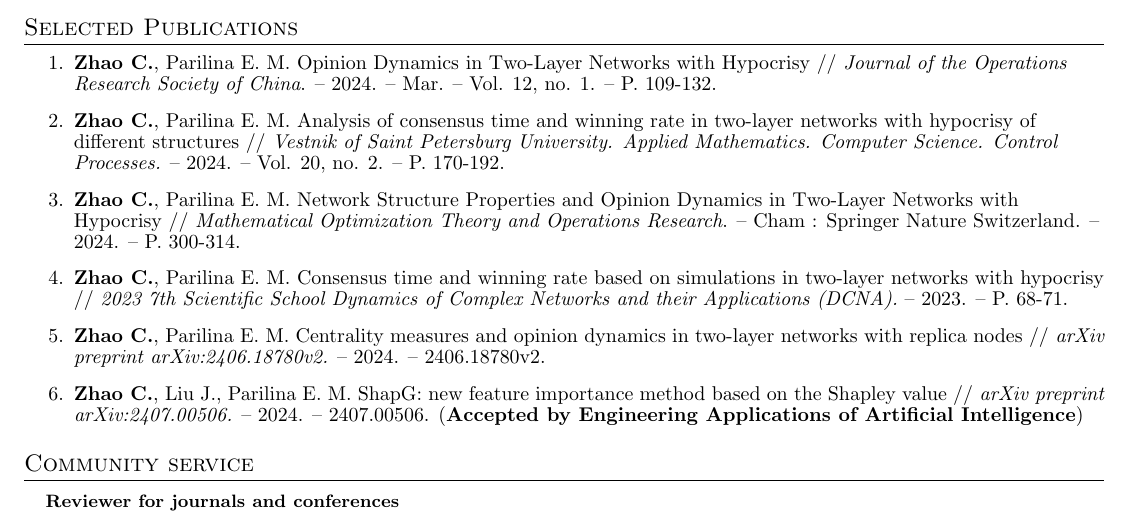
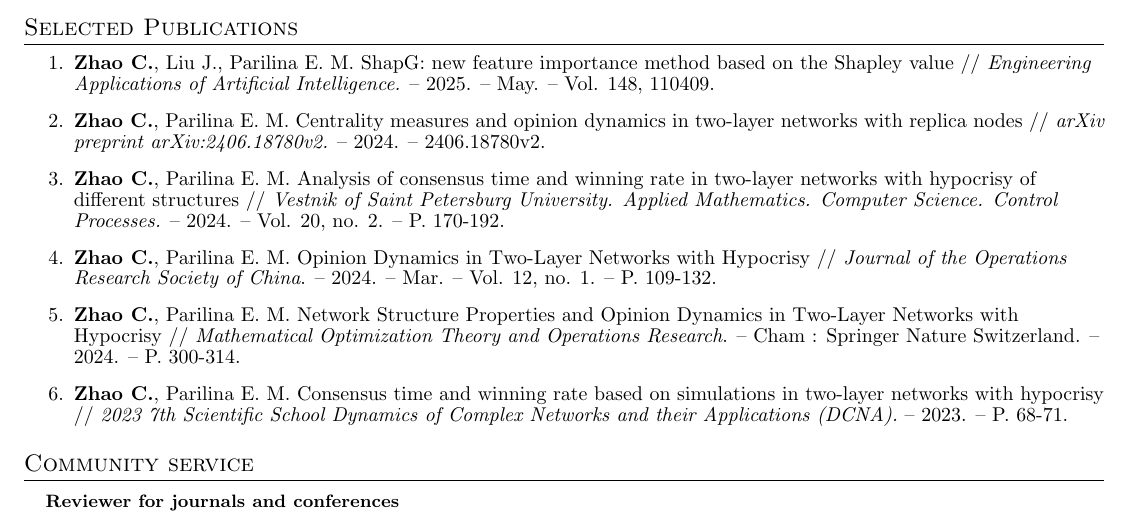
Before and after one commit to vectorsss/cv, a LaTeX CV (cv.tex): part of page 2 of 3, cut so that both start at the same text. Compiled offline with pdfLaTeX.

Commit message:
update publications

```diff
--- a/cv.tex
+++ b/cv.tex
@@ -287,12 +287,12 @@
 \section{Selected Publications}
 \begin{enumerate}
   \fontsize{10}{10.5}\selectfont
-  \item [1.] \textbf{Zhao C.}, Parilina E. M. Opinion Dynamics in Two-Layer Networks with Hypocrisy // {\it Journal of the Operations Research Society of China}. -- 2024. -- Mar. -- Vol. 12, no. 1. -- P. 109-132.
-  \item [2.] \textbf{Zhao C.}, Parilina E. M. Analysis of consensus time and winning rate in two-layer networks with hypocrisy of different structures // {\it Vestnik of Saint Petersburg University. Applied Mathematics. Computer Science. Control Processes.} -- 2024. -- Vol. 20, no. 2. -- P. 170-192.
-  \item [3.] \textbf{Zhao C.}, Parilina E. M. Network Structure Properties and Opinion Dynamics in Two-Layer Networks with Hypocrisy // {\it Mathematical Optimization Theory and Operations Research}. -- Cham : Springer Nature Switzerland. -- 2024. -- P. 300-314.
-  \item [4.] \textbf{Zhao C.}, Parilina E. M. Consensus time and winning rate based on simulations in two-layer networks with hypocrisy // {\it 2023 7th Scientific School Dynamics of Complex Networks and their Applications (DCNA).} -- 2023. -- P. 68-71.
-  \item [5.] \textbf{Zhao C.}, Parilina E. M. Centrality measures and opinion dynamics in two-layer networks with replica nodes // {\it arXiv preprint arXiv:2406.18780v2.} -- 2024. -- 2406.18780v2.
-  \item [6.] \textbf{Zhao C.}, Liu J., Parilina E. M. ShapG: new feature importance method based on the Shapley value // {\it arXiv preprint arXiv:2407.00506.} -- 2024. -- 2407.00506. ({\bf Accepted by Engineering Applications of Artificial Intelligence})
+  \item [1.] \textbf{Zhao C.}, Liu J., Parilina E. M. ShapG: new feature importance method based on the Shapley value // {\it Engineering Applications of Artificial Intelligence.} -- 2025. -- May. -- Vol. 148, 110409.
+  \item [2.] \textbf{Zhao C.}, Parilina E. M. Centrality measures and opinion dynamics in two-layer networks with replica nodes // {\it arXiv preprint arXiv:2406.18780v2.} -- 2024. -- 2406.18780v2.
+  \item [3.] \textbf{Zhao C.}, Parilina E. M. Analysis of consensus time and winning rate in two-layer networks with hypocrisy of different structures // {\it Vestnik of Saint Petersburg University. Applied Mathematics. Computer Science. Control Processes.} -- 2024. -- Vol. 20, no. 2. -- P. 170-192.
+  \item [4.] \textbf{Zhao C.}, Parilina E. M. Opinion Dynamics in Two-Layer Networks with Hypocrisy // {\it Journal of the Operations Research Society of China}. -- 2024. -- Mar. -- Vol. 12, no. 1. -- P. 109-132.
+  \item [5.] \textbf{Zhao C.}, Parilina E. M. Network Structure Properties and Opinion Dynamics in Two-Layer Networks with Hypocrisy // {\it Mathematical Optimization Theory and Operations Research}. -- Cham : Springer Nature Switzerland. -- 2024. -- P. 300-314.
+  \item [6.] \textbf{Zhao C.}, Parilina E. M. Consensus time and winning rate based on simulations in two-layer networks with hypocrisy // {\it 2023 7th Scientific School Dynamics of Complex Networks and their Applications (DCNA).} -- 2023. -- P. 68-71.
 \end{enumerate}
 
 \section{Community service}
```
Also changed, not shown: cv.pdf.
